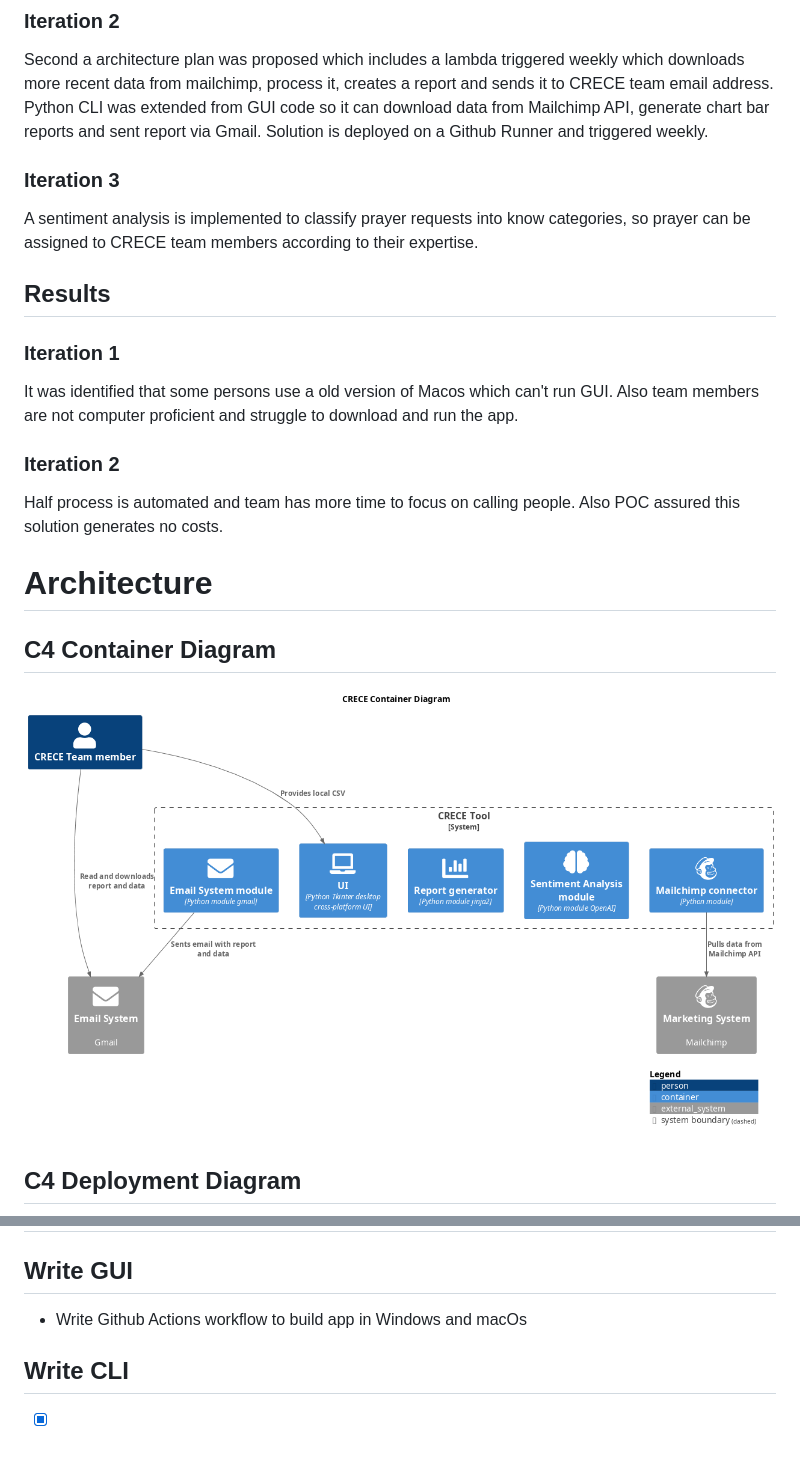
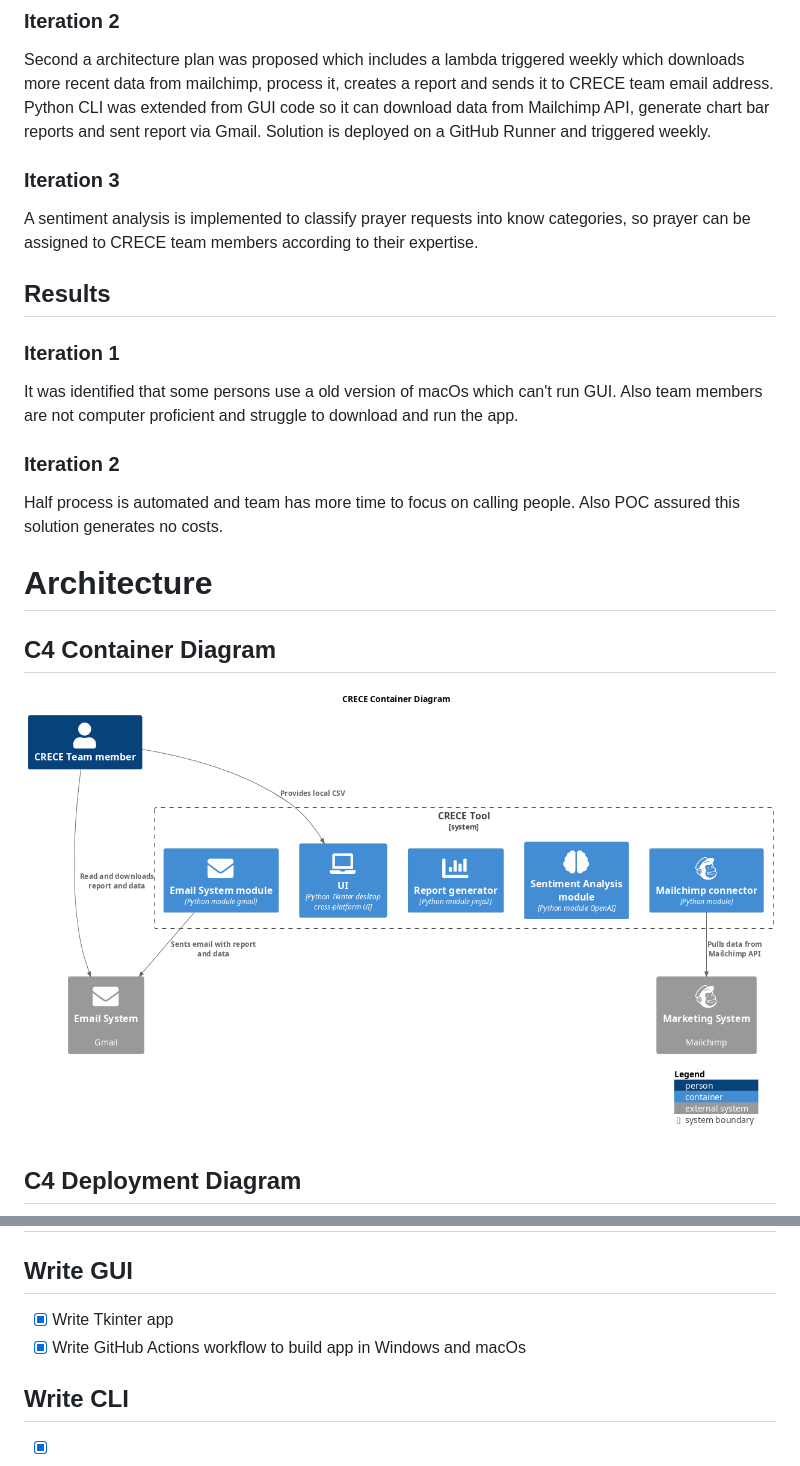
Before and after one commit to sulfasTor/crece-post-processing-tool, a Markdown page: docs/requirements.md, 2 parts joined by grey strips. Rendered like a GitHub page; pictures changed too: docs/architecture.png.

```diff
--- a/docs/requirements.md
+++ b/docs/requirements.md
@@ -27,7 +27,7 @@ First a Tkinter Python cross platform UI was created which replaced Excel macro,
 ### Iteration 2
 
 Second a architecture plan was proposed which includes a lambda triggered weekly which downloads more recent data from mailchimp, process it, creates a report and sends it to CRECE team email address.
-Python CLI was extended from GUI code so it can download data from Mailchimp API, generate chart bar reports and sent report via Gmail. Solution is deployed on a Github Runner and triggered weekly.
+Python CLI was extended from GUI code so it can download data from Mailchimp API, generate chart bar reports and sent report via Gmail. Solution is deployed on a GitHub Runner and triggered weekly.
 
 ### Iteration 3
 
@@ -37,7 +37,7 @@ A sentiment analysis is implemented to classify prayer requests into know catego
 
 ### Iteration 1
 
-It was identified that some persons use a old version of Macos which can't run GUI. Also team members are not computer proficient and struggle to download and run the app.
+It was identified that some persons use a old version of macOs which can't run GUI. Also team members are not computer proficient and struggle to download and run the app.
 
 ### Iteration 2
 
@@ -57,7 +57,8 @@ Half process is automated and team has more time to focus on calling people. Als
 
 ## Write GUI
 
--   Write Github Actions workflow to build app in Windows and macOs
+-   [X] Write Tkinter app
+-   [X] Write GitHub Actions workflow to build app in Windows and macOs
 
 ## Write CLI
 
```
Also changed, not shown: other parts of docs/requirements.md (+4 -4 lines), docs/deployment.png, 3 other files.
